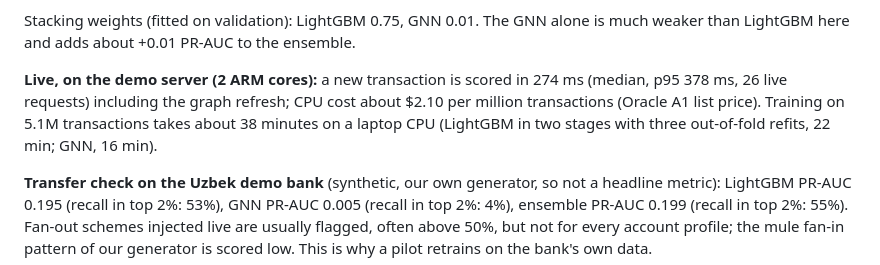
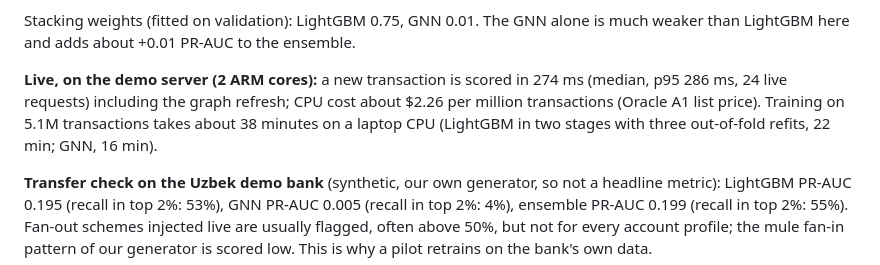
Before and after one commit to srcpp06/WIUT-Hackaton, a Markdown page: README.md, the part around the change. Rendered like a GitHub page.

```diff
--- a/README.md
+++ b/README.md
@@ -76,7 +76,7 @@ evaluated on the test period once. The one-stage LightGBM had test PR-AUC 0.658
 
 Stacking weights (fitted on validation): LightGBM 0.75, GNN 0.01. The GNN alone is much weaker than LightGBM here and adds about +0.01 PR-AUC to the ensemble.
 
-**Live, on the demo server (2 ARM cores):** a new transaction is scored in 274 ms (median, p95 378 ms, 26 live requests) including the graph refresh; CPU cost about $2.10 per million transactions (Oracle A1 list price). Training on 5.1M transactions takes about 38 minutes on a laptop CPU (LightGBM in two stages with three out-of-fold refits, 22 min; GNN, 16 min).
+**Live, on the demo server (2 ARM cores):** a new transaction is scored in 274 ms (median, p95 286 ms, 24 live requests) including the graph refresh; CPU cost about $2.26 per million transactions (Oracle A1 list price). Training on 5.1M transactions takes about 38 minutes on a laptop CPU (LightGBM in two stages with three out-of-fold refits, 22 min; GNN, 16 min).
 
 **Transfer check on the Uzbek demo bank** (synthetic, our own generator, so not a headline metric): LightGBM PR-AUC 0.195 (recall in top 2%: 53%), GNN PR-AUC 0.005 (recall in top 2%: 4%), ensemble PR-AUC 0.199 (recall in top 2%: 55%). Fan-out schemes injected live are usually flagged, often above 50%, but not for every account profile; the mule fan-in pattern of our generator is scored low. This is why a pilot retrains on the bank's own data.
 
```
